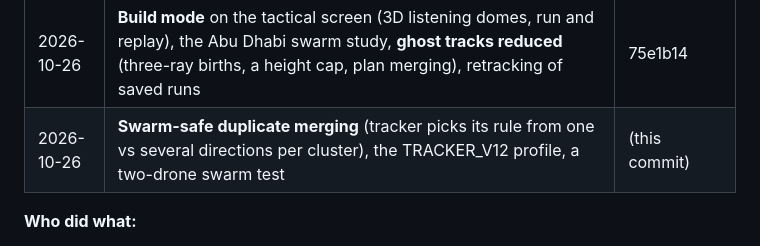
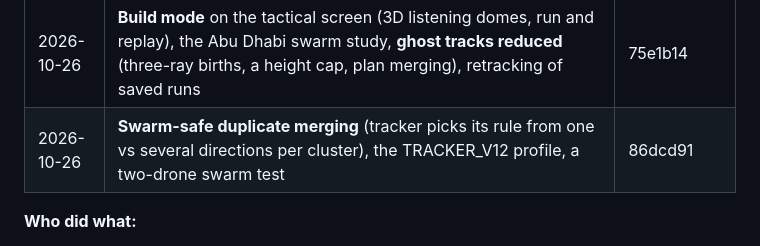
Before and after one commit to Quailworker/audiodrone, a Markdown page: ARCHITECTURE.md, the part around the change. Drawn GitHub-style.

Commit message:
ARCHITECTURE.md: fill in commit hash for v0.13

```diff
--- a/ARCHITECTURE.md
+++ b/ARCHITECTURE.md
@@ -349,7 +349,7 @@ Scripts used across the two PCs are kept in `scripts/two_pc/` as a record.
 | 2026-10-24 | **Frequency tracker rebuilt**; tracker-guided beamformer (chain v2, default in terra); Doppler EKF state (opt-in); live input (`live/`); Nemotron answer deadline with a facts fallback; cluster spacing study (`scripts/spacing_study.py`) | 9db6915 |
 | 2026-10-25 | **Border watch** (the whole land border, simulated incidents, border monitor); **Zetaris** running locally and connecting the sector, fusion and operations stores; **Meterless Nightshift** routing Nemotron 3.5 Lightning (NVIDIA provider); Ask box with a local Nemotron Mini fallback; `scripts/demo_check.sh` | 0118588 |
 | 2026-10-26 | **Build mode** on the tactical screen (3D listening domes, run and replay), the Abu Dhabi swarm study, **ghost tracks reduced** (three-ray births, a height cap, plan merging), retracking of saved runs | 75e1b14 |
-| 2026-10-26 | **Swarm-safe duplicate merging** (tracker picks its rule from one vs several directions per cluster), the TRACKER_V12 profile, a two-drone swarm test | (this commit) |
+| 2026-10-26 | **Swarm-safe duplicate merging** (tracker picks its rule from one vs several directions per cluster), the TRACKER_V12 profile, a two-drone swarm test | 86dcd91 |
 
 **Who did what:**
 - **The owner:** the concept, and the decisions marked [J] in design.md, including sim-only training, the drone classes, flat ground clusters, the false-alarm filter idea, and building on Meterless, Zetaris and Nemotron.
```
